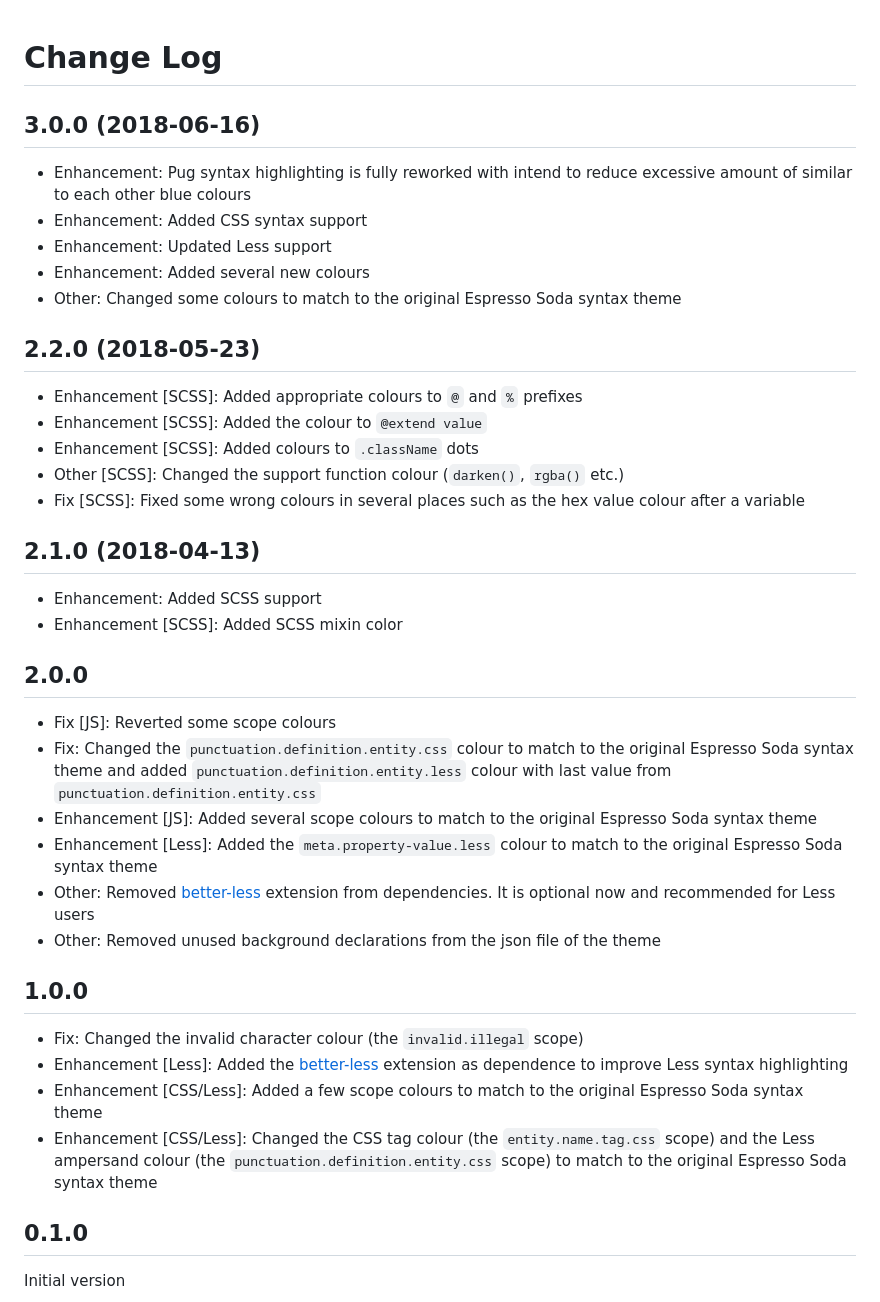
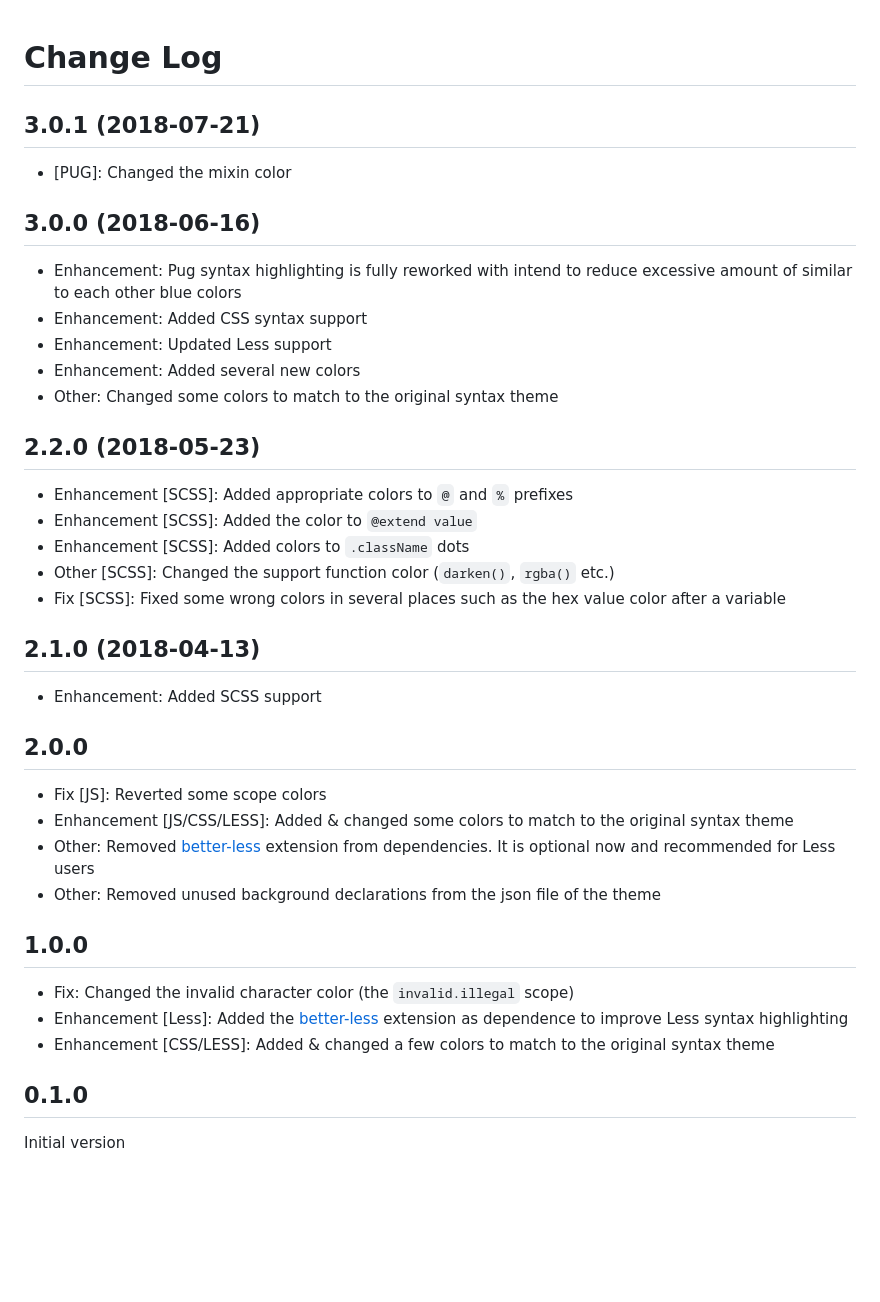
Before and after one commit to BroFox86/espresso-soda, a Markdown page: CHANGELOG.md, the part around the change. Rendered like a GitHub page; blank space fills up the shorter version.

```diff
--- a/CHANGELOG.md
+++ b/CHANGELOG.md
@@ -1,36 +1,36 @@
 # Change Log
 
+## 3.0.1 (2018-07-21)
+
+* [PUG]: Changed the mixin color
+
 ## 3.0.0 (2018-06-16)
-* Enhancement: Pug syntax highlighting is fully reworked with intend to reduce excessive amount of similar to each other blue colours
+* Enhancement: Pug syntax highlighting is fully reworked with intend to reduce excessive amount of similar to each other blue colors
 * Enhancement: Added CSS syntax support
 * Enhancement: Updated Less support
-* Enhancement: Added several new colours
-* Other: Changed some colours to match to the original Espresso Soda syntax theme
+* Enhancement: Added several new colors
+* Other: Changed some colors to match to the original syntax theme
 
 ## 2.2.0 (2018-05-23)
-* Enhancement [SCSS]: Added appropriate colours to `@` and `%` prefixes
-* Enhancement [SCSS]: Added the colour to `@extend value`
-* Enhancement [SCSS]: Added colours to `.className` dots
-* Other [SCSS]: Changed the support function colour (`darken()`, `rgba()` etc.)
-* Fix [SCSS]: Fixed some wrong colours in several places such as the hex value colour after a variable
+* Enhancement [SCSS]: Added appropriate colors to `@` and `%` prefixes
+* Enhancement [SCSS]: Added the color to `@extend value`
+* Enhancement [SCSS]: Added colors to `.className` dots
+* Other [SCSS]: Changed the support function color (`darken()`, `rgba()` etc.)
+* Fix [SCSS]: Fixed some wrong colors in several places such as the hex value color after a variable
 
 ## 2.1.0 (2018-04-13)
 * Enhancement: Added SCSS support
-* Enhancement [SCSS]: Added SCSS mixin color
 
 ## 2.0.0
-* Fix [JS]: Reverted some scope colours
-* Fix: Changed the `punctuation.definition.entity.css` colour to match to the original Espresso Soda syntax theme and added `punctuation.definition.entity.less` colour with last value from `punctuation.definition.entity.css`
-* Enhancement [JS]: Added several scope colours to match to the original Espresso Soda syntax theme
-* Enhancement [Less]: Added the `meta.property-value.less` colour to match to the original Espresso Soda syntax theme
+* Fix [JS]: Reverted some scope colors
+* Enhancement [JS/CSS/LESS]: Added & changed some colors to match to the original syntax theme
 * Other: Removed [better-less](https://marketplace.visualstudio.com/items?itemName=radium-v.better-less) extension from dependencies. It is optional now and recommended for Less users
 * Other: Removed unused background declarations from the json file of the theme
 
 ## 1.0.0
-* Fix: Changed the invalid character colour (the `invalid.illegal` scope)
+* Fix: Changed the invalid character color (the `invalid.illegal` scope)
 * Enhancement [Less]: Added the [better-less](https://marketplace.visualstudio.com/items?itemName=radium-v.better-less) extension as dependence to improve Less syntax highlighting
-* Enhancement [CSS/Less]: Added a few scope colours to match to the original Espresso Soda syntax theme
-* Enhancement [CSS/Less]: Changed the CSS tag colour (the `entity.name.tag.css` scope) and the Less ampersand colour (the `punctuation.definition.entity.css` scope) to match to the original Espresso Soda syntax theme
+* Enhancement [CSS/LESS]: Added & changed a few colors to match to the original syntax theme
 
 ## 0.1.0
 Initial version
```
Also changed, not shown: README.md (+3 -3 lines), screenshots/html.png, screenshots/js.png, screenshots/pug.png, screenshots/scss.png, 2 other files.
